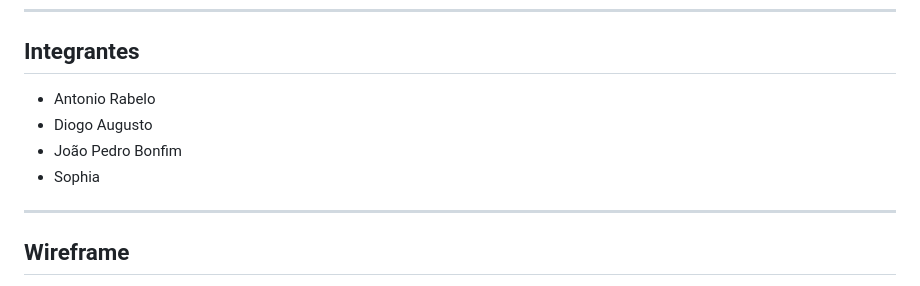
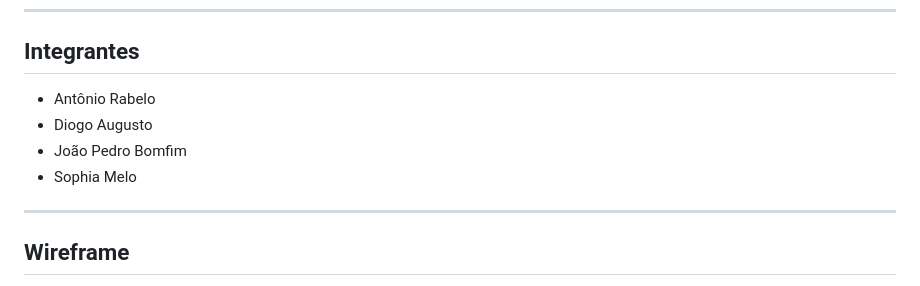
Before and after one commit to JP-devone/Portifolio_LDS, a Markdown page: README.md, the part around the change. GitHub-like rendering.

Commit message:
Correct names in the README file

```diff
--- a/README.md
+++ b/README.md
@@ -14,10 +14,10 @@ O desenvolvimento será realizado utilizando **React com TypeScript**, com o **V
 
 ## Integrantes
 
-- Antonio Rabelo
+- Antônio Rabelo
 - Diogo Augusto
-- João Pedro Bonfim
-- Sophia
+- João Pedro Bomfim
+- Sophia Melo
 
 ---
 
```
